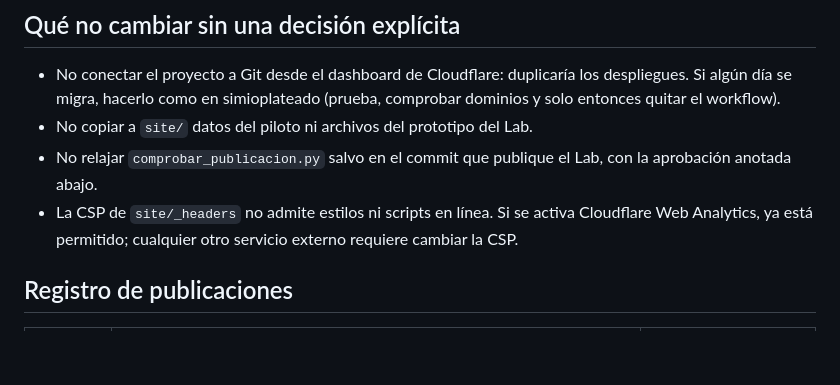
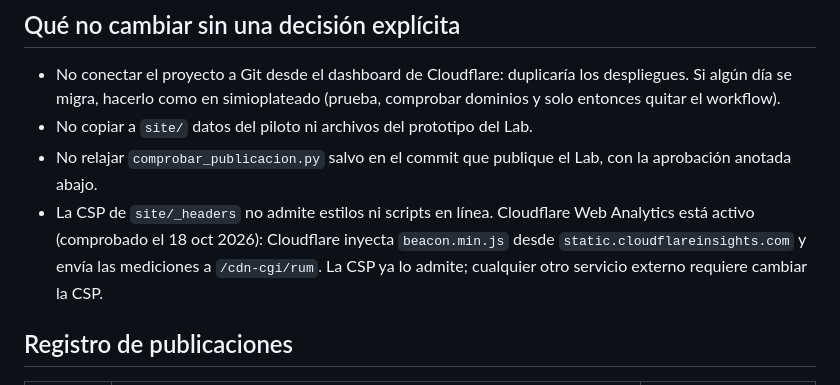
Before and after one commit to AntiRealLabs/golem, a Markdown page: DEPLOY.md, the part around the change. Drawn GitHub-style; blank space fills up the shorter version.

Commit message:
DEPLOY.md: Cloudflare Web Analytics está activo
Comprobado en vivo al publicar la cruz: Cloudflare inyecta beacon.min.js
y envía mediciones a /cdn-cgi/rum. La CSP ya lo admitía.

Co-Authored-By: Claude Opus 5.5 <noreply@anthropic.com>
Claude-Session: https://claude.ai/code/session_012Uf6dv7mHVMF41tPVHnSix

```diff
--- a/DEPLOY.md
+++ b/DEPLOY.md
@@ -94,9 +94,10 @@ python3 -I herramientas/servidor_local.py 8788      # http://127.0.0.1:8788
 - No copiar a `site/` datos del piloto ni archivos del prototipo del Lab.
 - No relajar `comprobar_publicacion.py` salvo en el commit que publique el Lab,
   con la aprobación anotada abajo.
-- La CSP de `site/_headers` no admite estilos ni scripts en línea. Si se activa
-  Cloudflare Web Analytics, ya está permitido; cualquier otro servicio externo
-  requiere cambiar la CSP.
+- La CSP de `site/_headers` no admite estilos ni scripts en línea. Cloudflare Web
+  Analytics está activo (comprobado el 18 oct 2026): Cloudflare inyecta `beacon.min.js`
+  desde `static.cloudflareinsights.com` y envía las mediciones a `/cdn-cgi/rum`. La CSP
+  ya lo admite; cualquier otro servicio externo requiere cambiar la CSP.
 
 ## Registro de publicaciones
 
```
